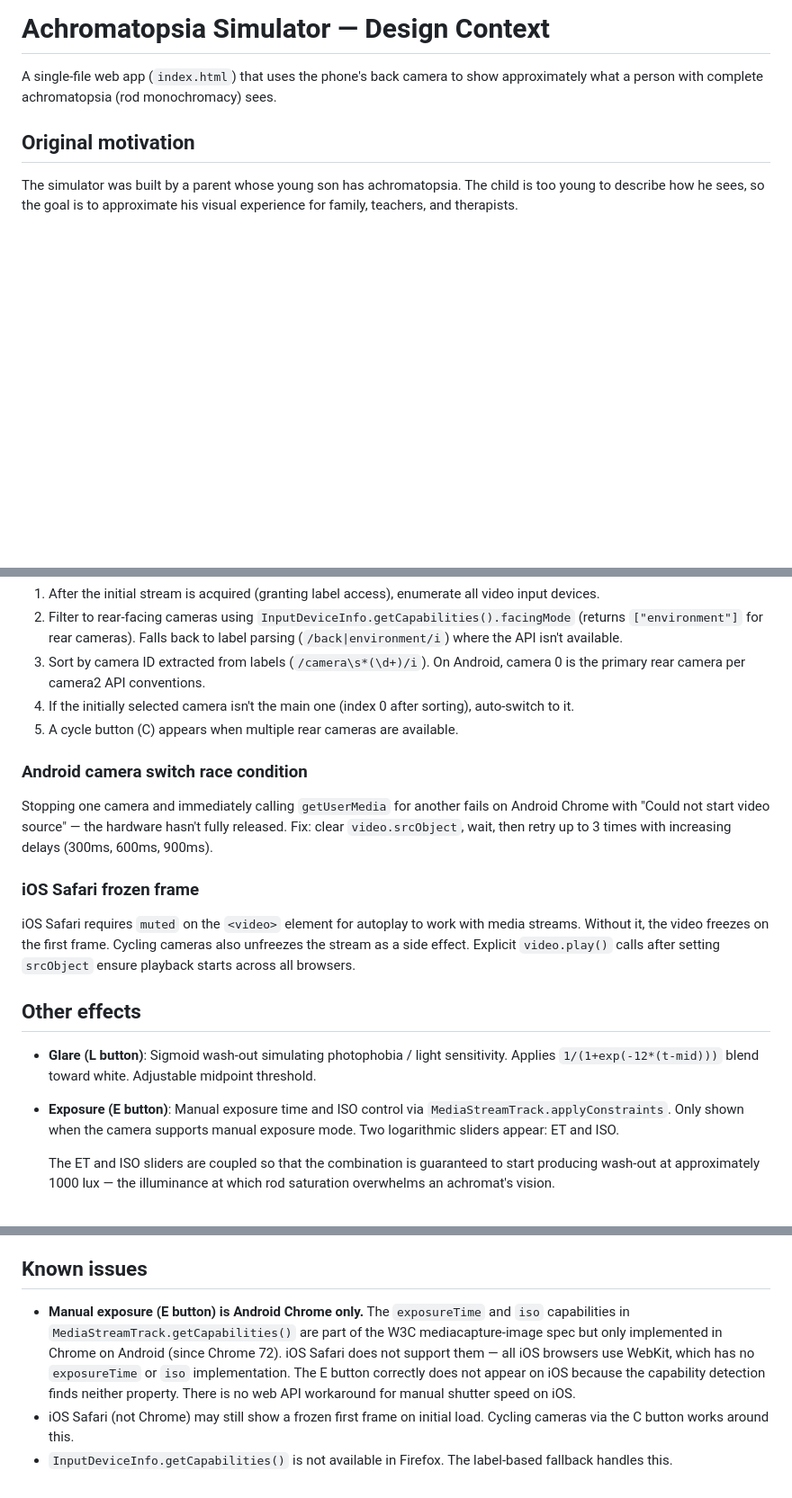
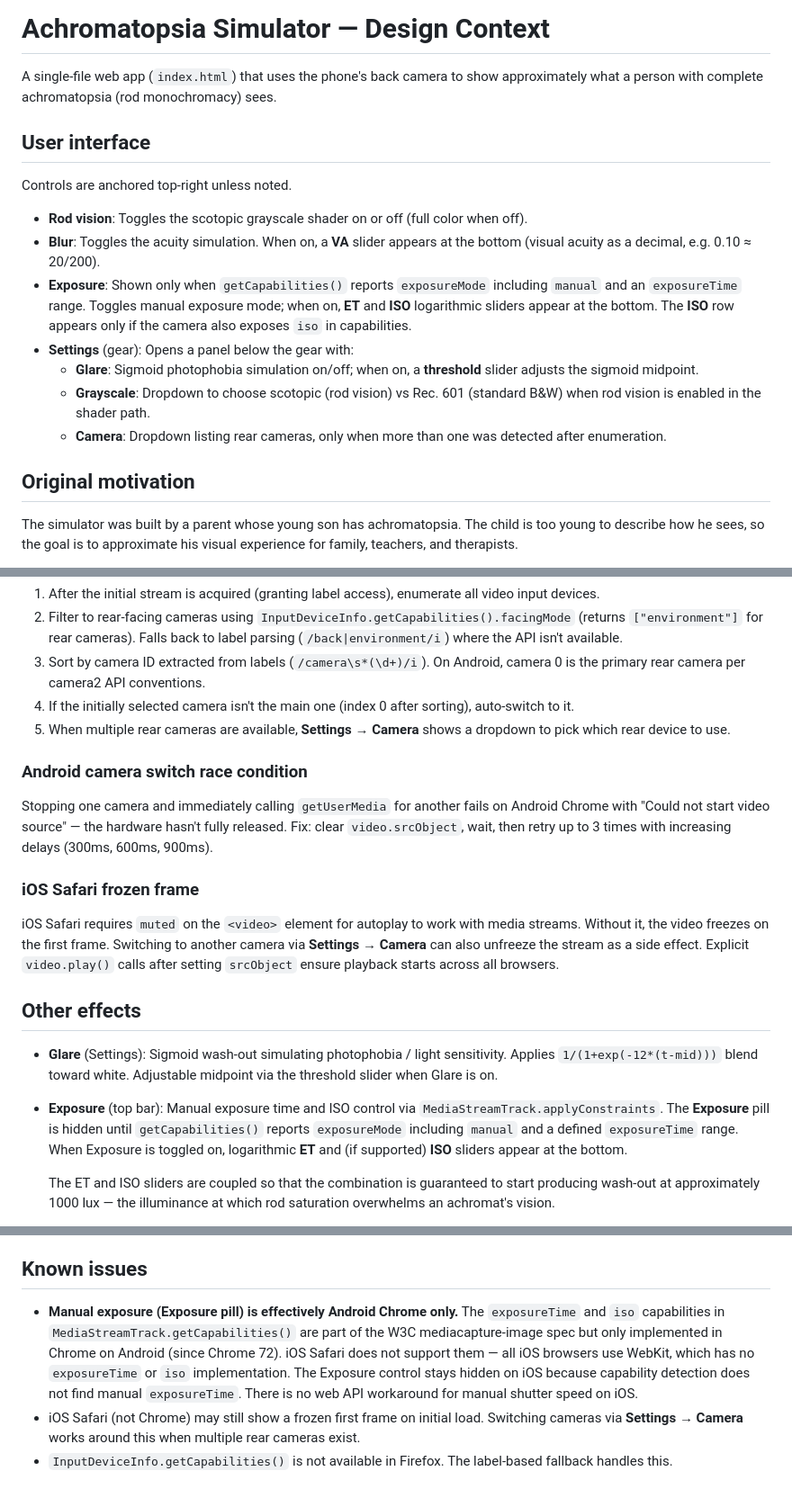
Before and after one commit to MatejNikl/MatejNikl.github.io, a Markdown page: CONTEXT.md, 3 parts joined by grey strips. Shown at 90% size. Rendered like a GitHub page; blank space fills up the shorter version.

Commit message:
docs: align CONTEXT.md with current UI and behavior
Document Rod vision, Blur, Exposure, and Settings controls; replace
obsolete L/E/C button and resolution-overlay references; describe
camera dropdown and capability-gated Exposure visibility.

```diff
--- a/CONTEXT.md
+++ b/CONTEXT.md
@@ -2,6 +2,26 @@
 
 A single-file web app (`index.html`) that uses the phone's back camera to show
 approximately what a person with complete achromatopsia (rod monochromacy) sees.
+
+## User interface
+
+Controls are anchored top-right unless noted.
+
+- **Rod vision**: Toggles the scotopic grayscale shader on or off (full color when off).
+- **Blur**: Toggles the acuity simulation. When on, a **VA** slider appears at the
+  bottom (visual acuity as a decimal, e.g. 0.10 ≈ 20/200).
+- **Exposure**: Shown only when `getCapabilities()` reports `exposureMode`
+  including `manual` and an `exposureTime` range. Toggles manual exposure mode;
+  when on, **ET** and **ISO**
+  logarithmic sliders appear at the bottom. The **ISO** row appears only if the
+  camera also exposes `iso` in capabilities.
+- **Settings** (gear): Opens a panel below the gear with:
+  - **Glare**: Sigmoid photophobia simulation on/off; when on, a **threshold**
+    slider adjusts the sigmoid midpoint.
+  - **Grayscale**: Dropdown to choose scotopic (rod vision) vs Rec. 601
+    (standard B&W) when rod vision is enabled in the shader path.
+  - **Camera**: Dropdown listing rear cameras, only when more than one was
+    detected after enumeration.
 
 ## Original motivation
 
@@ -146,7 +167,8 @@ The camera selection logic:
    camera 0 is the primary rear camera per camera2 API conventions.
 4. If the initially selected camera isn't the main one (index 0 after sorting),
    auto-switch to it.
-5. A cycle button (C) appears when multiple rear cameras are available.
+5. When multiple rear cameras are available, **Settings → Camera** shows a
+   dropdown to pick which rear device to use.
 
 ### Android camera switch race condition
 
@@ -158,18 +180,21 @@ increasing delays (300ms, 600ms, 900ms).
 ### iOS Safari frozen frame
 
 iOS Safari requires `muted` on the `<video>` element for autoplay to work with
-media streams. Without it, the video freezes on the first frame. Cycling cameras
-also unfreezes the stream as a side effect. Explicit `video.play()` calls after
-setting `srcObject` ensure playback starts across all browsers.
+media streams. Without it, the video freezes on the first frame. Switching to
+another camera via **Settings → Camera** can also unfreeze the stream as a side
+effect. Explicit `video.play()` calls after setting `srcObject` ensure playback
+starts across all browsers.
 
 ## Other effects
 
-- **Glare (L button)**: Sigmoid wash-out simulating photophobia / light
+- **Glare** (Settings): Sigmoid wash-out simulating photophobia / light
   sensitivity. Applies `1/(1+exp(-12*(t-mid)))` blend toward white. Adjustable
-  midpoint threshold.
-- **Exposure (E button)**: Manual exposure time and ISO control via
-  `MediaStreamTrack.applyConstraints`. Only shown when the camera supports manual
-  exposure mode. Two logarithmic sliders appear: ET and ISO.
+  midpoint via the threshold slider when Glare is on.
+- **Exposure** (top bar): Manual exposure time and ISO control via
+  `MediaStreamTrack.applyConstraints`. The **Exposure** pill is hidden until
+  `getCapabilities()` reports `exposureMode` including `manual` and a defined
+  `exposureTime` range. When Exposure is toggled on, logarithmic **ET** and (if
+  supported) **ISO** sliders appear at the bottom.
 
   The ET and ISO sliders are coupled so that the combination is guaranteed to
   start producing wash-out at approximately 1000 lux — the illuminance at which
@@ -214,14 +239,15 @@ setting `srcObject` ensure playback starts across all browsers.
 
 ## Known issues
 
-- **Manual exposure (E button) is Android Chrome only.** The `exposureTime` and
-  `iso` capabilities in `MediaStreamTrack.getCapabilities()` are part of the
-  W3C mediacapture-image spec but only implemented in Chrome on Android (since
-  Chrome 72). iOS Safari does not support them — all iOS browsers use WebKit,
-  which has no `exposureTime` or `iso` implementation. The E button correctly
-  does not appear on iOS because the capability detection finds neither
-  property. There is no web API workaround for manual shutter speed on iOS.
+- **Manual exposure (Exposure pill) is effectively Android Chrome only.** The
+  `exposureTime` and `iso` capabilities in `MediaStreamTrack.getCapabilities()`
+  are part of the W3C mediacapture-image spec but only implemented in Chrome on
+  Android (since Chrome 72). iOS Safari does not support them — all iOS browsers
+  use WebKit, which has no `exposureTime` or `iso` implementation. The Exposure
+  control stays hidden on iOS because capability detection does not find manual
+  `exposureTime`. There is no web API workaround for manual shutter speed on iOS.
 - iOS Safari (not Chrome) may still show a frozen first frame on initial load.
-  Cycling cameras via the C button works around this.
+  Switching cameras via **Settings → Camera** works around this when multiple
+  rear cameras exist.
 - `InputDeviceInfo.getCapabilities()` is not available in Firefox. The label-based
   fallback handles this.
```
Also changed, not shown: other parts of CONTEXT.md (+9 -8 lines).
